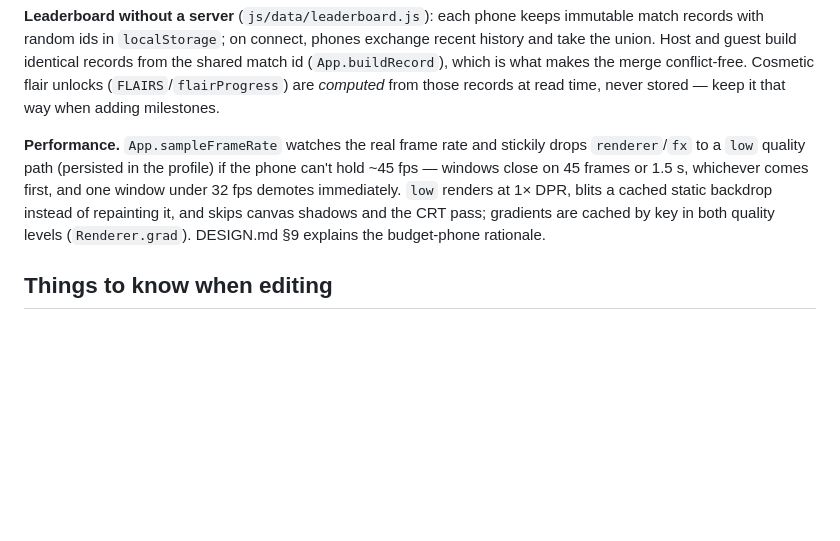
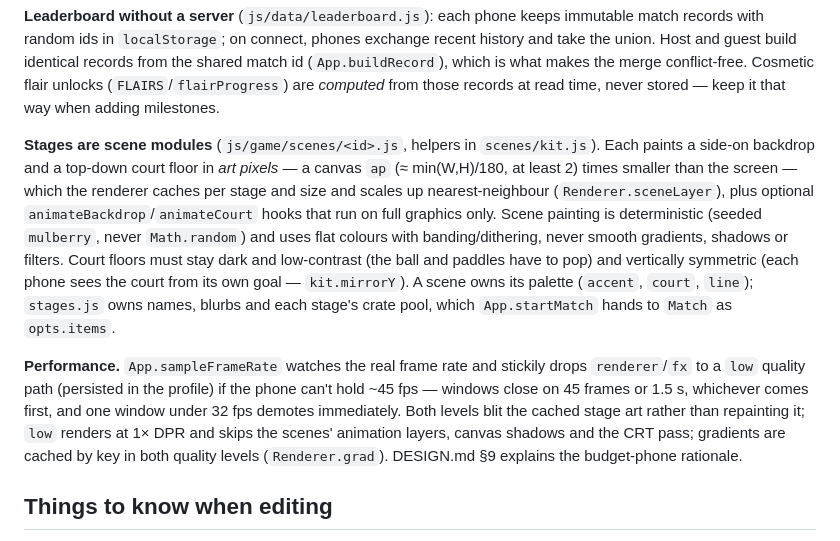
Before and after one commit to gunnargehtab/RoGuPong, a Markdown page: CLAUDE.md, the part around the change. GitHub-like rendering; blank space fills up the shorter version.

```diff
--- a/CLAUDE.md
+++ b/CLAUDE.md
@@ -39,7 +39,9 @@ Anything that must not be lost goes on `ctl`; anything superseded by the next pa
 
 **Leaderboard without a server** (`js/data/leaderboard.js`): each phone keeps immutable match records with random ids in `localStorage`; on connect, phones exchange recent history and take the union. Host and guest build identical records from the shared match id (`App.buildRecord`), which is what makes the merge conflict-free. Cosmetic flair unlocks (`FLAIRS`/`flairProgress`) are *computed* from those records at read time, never stored — keep it that way when adding milestones.
 
-**Performance.** `App.sampleFrameRate` watches the real frame rate and stickily drops `renderer`/`fx` to a `low` quality path (persisted in the profile) if the phone can't hold ~45 fps — windows close on 45 frames or 1.5 s, whichever comes first, and one window under 32 fps demotes immediately. `low` renders at 1× DPR, blits a cached static backdrop instead of repainting it, and skips canvas shadows and the CRT pass; gradients are cached by key in both quality levels (`Renderer.grad`). DESIGN.md §9 explains the budget-phone rationale.
+**Stages are scene modules** (`js/game/scenes/<id>.js`, helpers in `scenes/kit.js`). Each paints a side-on backdrop and a top-down court floor in *art pixels* — a canvas `ap` (≈ min(W,H)/180, at least 2) times smaller than the screen — which the renderer caches per stage and size and scales up nearest-neighbour (`Renderer.sceneLayer`), plus optional `animateBackdrop`/`animateCourt` hooks that run on full graphics only. Scene painting is deterministic (seeded `mulberry`, never `Math.random`) and uses flat colours with banding/dithering, never smooth gradients, shadows or filters. Court floors must stay dark and low-contrast (the ball and paddles have to pop) and vertically symmetric (each phone sees the court from its own goal — `kit.mirrorY`). A scene owns its palette (`accent`, `court`, `line`); `stages.js` owns names, blurbs and each stage's crate pool, which `App.startMatch` hands to `Match` as `opts.items`.
+
+**Performance.** `App.sampleFrameRate` watches the real frame rate and stickily drops `renderer`/`fx` to a `low` quality path (persisted in the profile) if the phone can't hold ~45 fps — windows close on 45 frames or 1.5 s, whichever comes first, and one window under 32 fps demotes immediately. Both levels blit the cached stage art rather than repainting it; `low` renders at 1× DPR and skips the scenes' animation layers, canvas shadows and the CRT pass; gradients are cached by key in both quality levels (`Renderer.grad`). DESIGN.md §9 explains the budget-phone rationale.
 
 ## Things to know when editing
 
```
Also changed, not shown: DESIGN.md (+23 -8 lines), README.md (+18 -6 lines).
